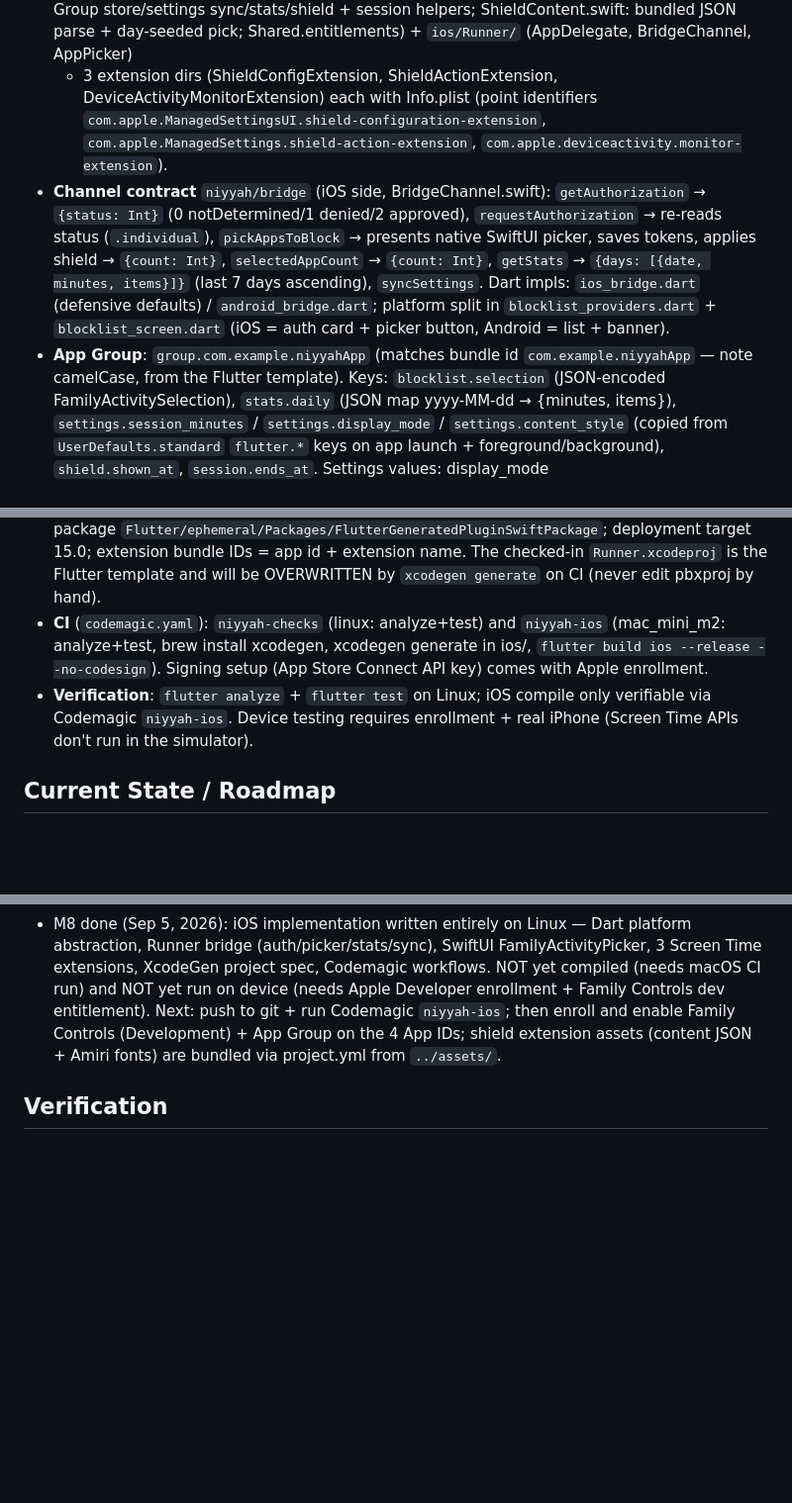
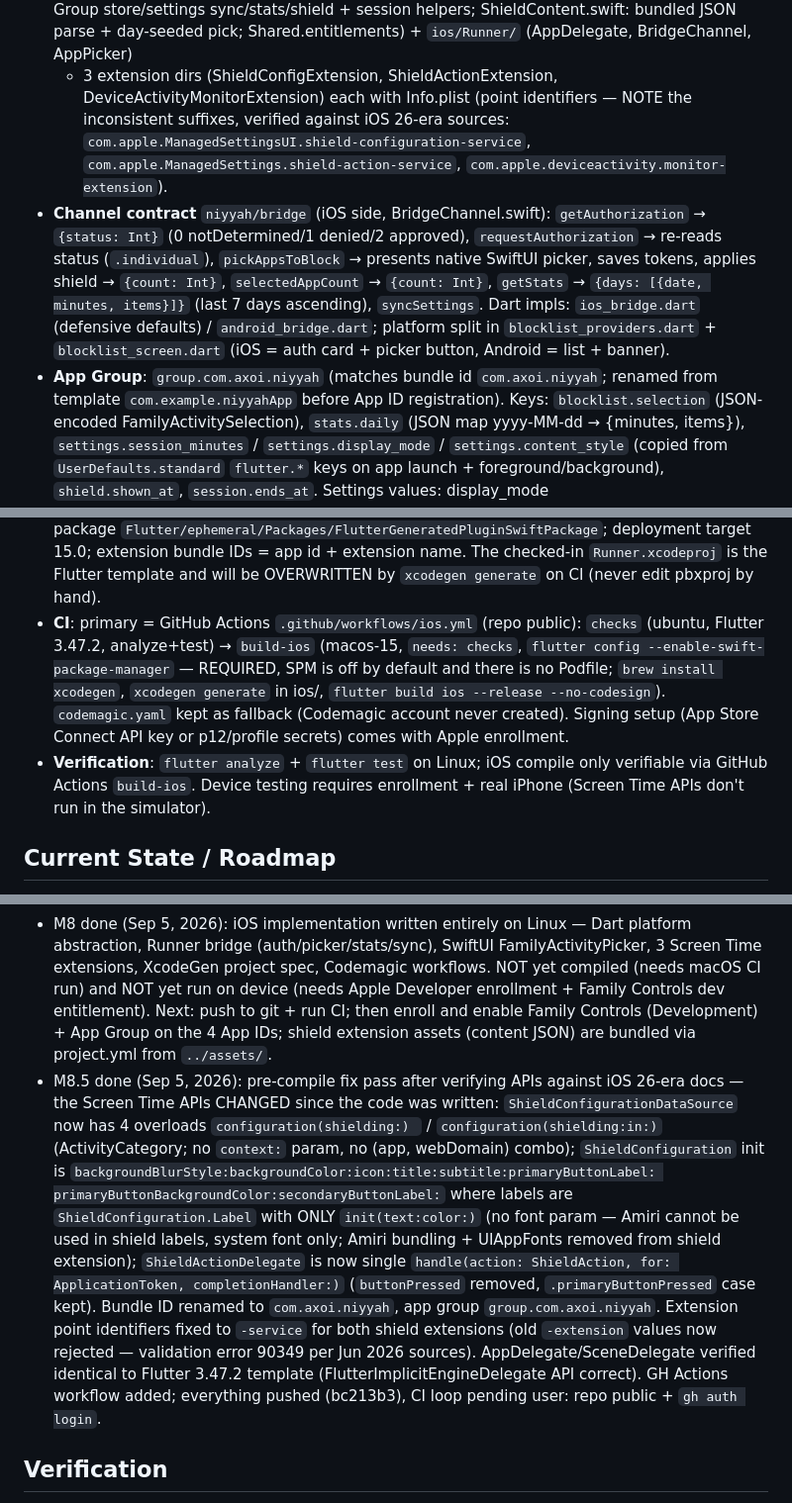
Before and after one commit to aksoyalpi/Niyyah-App, a Markdown page: AGENTS.md, 3 parts joined by grey strips. Shown at 99% size. GitHub-like rendering; blank space fills up the shorter version.

Commit message:
update agent memory for m8.5

```diff
--- a/AGENTS.md
+++ b/AGENTS.md
@@ -91,9 +91,10 @@ is on content, not design.
   helpers; ShieldContent.swift: bundled JSON parse + day-seeded pick;
   Shared.entitlements) + `ios/Runner/` (AppDelegate, BridgeChannel, AppPicker)
   + 3 extension dirs (ShieldConfigExtension, ShieldActionExtension,
-  DeviceActivityMonitorExtension) each with Info.plist (point identifiers
-  `com.apple.ManagedSettingsUI.shield-configuration-extension`,
-  `com.apple.ManagedSettings.shield-action-extension`,
+  DeviceActivityMonitorExtension) each with Info.plist (point identifiers —
+  NOTE the inconsistent suffixes, verified against iOS 26-era sources:
+  `com.apple.ManagedSettingsUI.shield-configuration-service`,
+  `com.apple.ManagedSettings.shield-action-service`,
   `com.apple.deviceactivity.monitor-extension`).
 - **Channel contract** `niyyah/bridge` (iOS side, BridgeChannel.swift):
   `getAuthorization` → `{status: Int}` (0 notDetermined/1 denied/2 approved),
@@ -104,8 +105,8 @@ is on content, not design.
   Dart impls: `ios_bridge.dart` (defensive defaults) / `android_bridge.dart`;
   platform split in `blocklist_providers.dart` + `blocklist_screen.dart`
   (iOS = auth card + picker button, Android = list + banner).
-- **App Group**: `group.com.example.niyyahApp` (matches bundle id
-  `com.example.niyyahApp` — note camelCase, from the Flutter template).
+- **App Group**: `group.com.axoi.niyyah` (matches bundle id `com.axoi.niyyah`;
+  renamed from template `com.example.niyyahApp` before App ID registration).
   Keys: `blocklist.selection` (JSON-encoded FamilyActivitySelection),
   `stats.daily` (JSON map yyyy-MM-dd → {minutes, items}),
   `settings.session_minutes` / `settings.display_mode` /
@@ -124,12 +125,16 @@ is on content, not design.
   deployment target 15.0; extension bundle IDs = app id + extension name.
   The checked-in `Runner.xcodeproj` is the Flutter template and will be
   OVERWRITTEN by `xcodegen generate` on CI (never edit pbxproj by hand).
-- **CI** (`codemagic.yaml`): `niyyah-checks` (linux: analyze+test) and
-  `niyyah-ios` (mac_mini_m2: analyze+test, brew install xcodegen, xcodegen
-  generate in ios/, `flutter build ios --release --no-codesign`). Signing
-  setup (App Store Connect API key) comes with Apple enrollment.
+- **CI**: primary = GitHub Actions `.github/workflows/ios.yml` (repo public):
+  `checks` (ubuntu, Flutter 3.47.2, analyze+test) → `build-ios` (macos-15,
+  `needs: checks`, `flutter config --enable-swift-package-manager` — REQUIRED,
+  SPM is off by default and there is no Podfile; `brew install xcodegen`,
+  `xcodegen generate` in ios/, `flutter build ios --release --no-codesign`).
+  `codemagic.yaml` kept as fallback (Codemagic account never created). Signing
+  setup (App Store Connect API key or p12/profile secrets) comes with Apple
+  enrollment.
 - **Verification**: `flutter analyze` + `flutter test` on Linux; iOS compile
-  only verifiable via Codemagic `niyyah-ios`. Device testing requires
+  only verifiable via GitHub Actions `build-ios`. Device testing requires
   enrollment + real iPhone (Screen Time APIs don't run in the simulator).
 
 ## Current State / Roadmap
@@ -175,10 +180,28 @@ is on content, not design.
   FamilyActivityPicker, 3 Screen Time extensions, XcodeGen project spec,
   Codemagic workflows. NOT yet compiled (needs macOS CI run) and NOT yet
   run on device (needs Apple Developer enrollment + Family Controls dev
-  entitlement). Next: push to git + run Codemagic `niyyah-ios`; then enroll
-  and enable Family Controls (Development) + App Group on the 4 App IDs;
-  shield extension assets (content JSON + Amiri fonts) are bundled via
-  project.yml from `../assets/`.
+  entitlement). Next: push to git + run CI; then enroll and enable Family
+  Controls (Development) + App Group on the 4 App IDs; shield extension
+  assets (content JSON) are bundled via project.yml from `../assets/`.
+- M8.5 done (Sep 5, 2026): pre-compile fix pass after verifying APIs against
+  iOS 26-era docs — the Screen Time APIs CHANGED since the code was written:
+  `ShieldConfigurationDataSource` now has 4 overloads `configuration(shielding:)
+  ` / `configuration(shielding:in:)` (ActivityCategory; no `context:` param,
+  no (app, webDomain) combo); `ShieldConfiguration` init is
+  `backgroundBlurStyle:backgroundColor:icon:title:subtitle:primaryButtonLabel:
+  primaryButtonBackgroundColor:secondaryButtonLabel:` where labels are
+  `ShieldConfiguration.Label` with ONLY `init(text:color:)` (no font param —
+  Amiri cannot be used in shield labels, system font only; Amiri bundling +
+  UIAppFonts removed from shield extension); `ShieldActionDelegate` is now
+  single `handle(action: ShieldAction, for: ApplicationToken,
+  completionHandler:)` (`buttonPressed` removed, `.primaryButtonPressed`
+  case kept). Bundle ID renamed to `com.axoi.niyyah`, app group
+  `group.com.axoi.niyyah`. Extension point identifiers fixed to `-service`
+  for both shield extensions (old `-extension` values now rejected —
+  validation error 90349 per Jun 2026 sources). AppDelegate/SceneDelegate
+  verified identical to Flutter 3.47.2 template (FlutterImplicitEngineDelegate
+  API correct). GH Actions workflow added; everything pushed (bc213b3), CI
+  loop pending user: repo public + `gh auth login`.
 
 ## Verification
 
```
